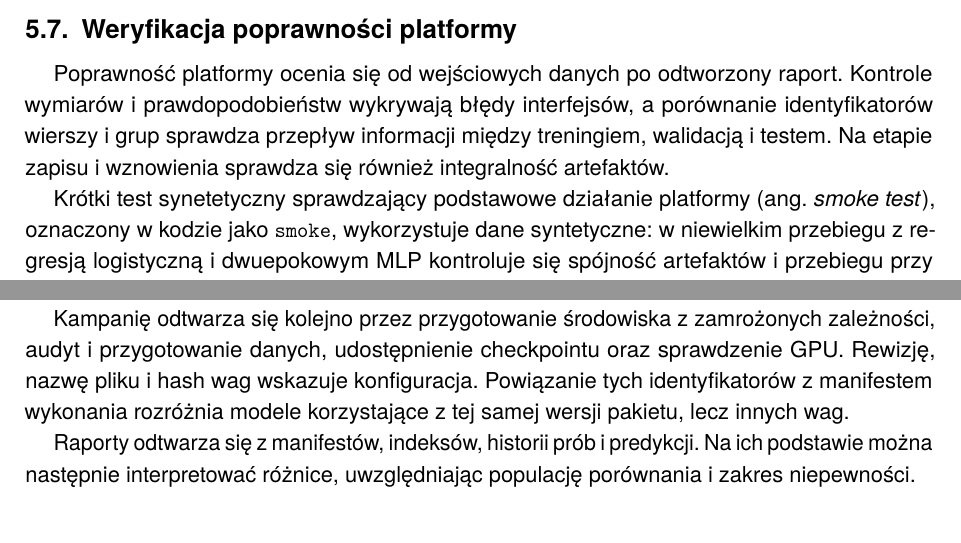
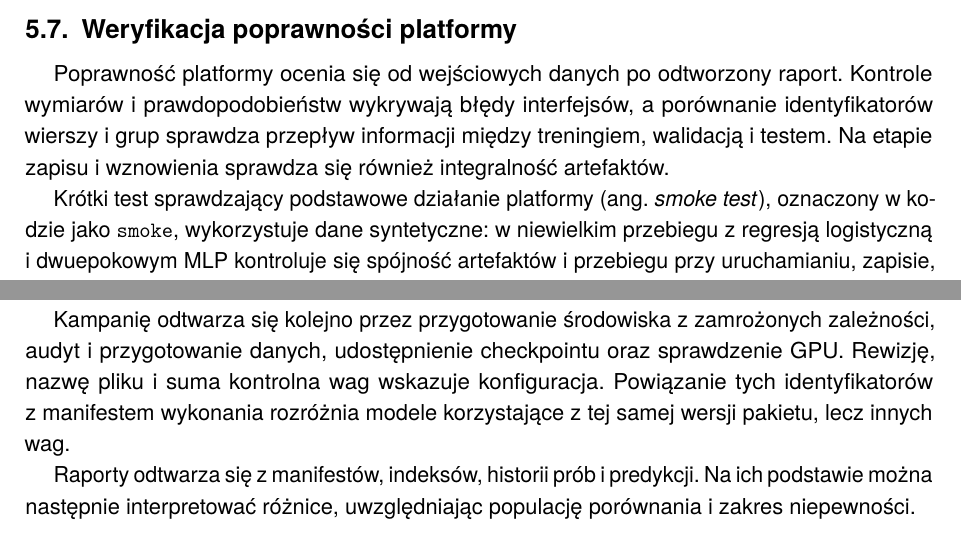
Before and after one commit to kbugala4/mgr-thesis, a LaTeX thesis (main.tex, which reads chapters/05-srodowisko.tex): two parts of page 40 of 47, joined at a grey line, cut so that both start at the same text. Compiled offline with pdfLaTeX.

Commit message:
Kolejne kilka literówek

```diff
--- a/chapters/05-srodowisko.tex
+++ b/chapters/05-srodowisko.tex
@@ -154,7 +154,7 @@ Moduł metryk zapisuje nieokreślone ROC AUC jako brak wartości, lecz nie zapis
 
 Poprawność platformy ocenia się od wejściowych danych po odtworzony raport. Kontrole wymiarów i~prawdopodobieństw wykrywają błędy interfejsów, a~porównanie identyfikatorów wierszy i~grup sprawdza przepływ informacji między treningiem, walidacją i~testem. Na etapie zapisu i~wznowienia sprawdza się również integralność artefaktów.
 
-Krótki test synetetyczny sprawdzający podstawowe działanie platformy (ang. \textit{smoke test}), oznaczony w~kodzie jako \texttt{smoke}, wykorzystuje dane syntetyczne: w~niewielkim przebiegu z~regresją logistyczną i~dwuepokowym MLP kontroluje się spójność artefaktów i~przebiegu przy uruchamianiu, zapisie, wznowieniu i~raportowaniu. Test wznowienia wymaga zachowania ukończonych rekordów i~ponowienia wyłącznie tych konfiguracji, dla których nie istnieje kompletny, zgodny zapis. W~podziale grupowym sprawdza się rozłączność pacjentów na każdym poziomie, zachowanie wymaganych klas oraz dokładnie jednokrotne pokrycie obserwacji predykcjami OOF. Kontrolę prowadzi się po identyfikatorach pacjentów, ponieważ różne wiersze mogą opisywać pobyty tej samej osoby.
+Krótki test sprawdzający podstawowe działanie platformy (ang. \textit{smoke test}), oznaczony w~kodzie jako \texttt{smoke}, wykorzystuje dane syntetyczne: w~niewielkim przebiegu z~regresją logistyczną i~dwuepokowym MLP kontroluje się spójność artefaktów i~przebiegu przy uruchamianiu, zapisie, wznowieniu i~raportowaniu. Test wznowienia wymaga zachowania ukończonych rekordów i~ponowienia wyłącznie tych konfiguracji, dla których nie istnieje kompletny, zgodny zapis. W~podziale grupowym sprawdza się rozłączność pacjentów na każdym poziomie, zachowanie wymaganych klas oraz dokładnie jednokrotne pokrycie obserwacji predykcjami OOF. Kontrolę prowadzi się po identyfikatorach pacjentów, ponieważ różne wiersze mogą opisywać pobyty tej samej osoby.
 
 Zmiana rewizji programu, danych lub środowiska ogranicza możliwość przenoszenia wcześniejszych sprawdzeń na nowe wykonanie. Szczególne znaczenie mają granice pamięci, asynchroniczność GPU oraz zależność kosztu inferencji TabPFN od rozmiaru kontekstu.
 
@@ -186,6 +186,6 @@ PyTorch & 2.13.0 \\
 \end{tabularx}
 \end{table}
 
-Kampanię odtwarza się kolejno przez przygotowanie środowiska z~zamrożonych zależności, audyt i~przygotowanie danych, udostępnienie checkpointu oraz sprawdzenie GPU. Rewizję, nazwę pliku i~hash wag wskazuje konfiguracja. Powiązanie tych identyfikatorów z~manifestem wykonania rozróżnia modele korzystające z~tej samej wersji pakietu, lecz innych wag.
+Kampanię odtwarza się kolejno przez przygotowanie środowiska z~zamrożonych zależności, audyt i~przygotowanie danych, udostępnienie checkpointu oraz sprawdzenie GPU. Rewizję, nazwę pliku i~suma kontrolna wag wskazuje konfiguracja. Powiązanie tych identyfikatorów z~manifestem wykonania rozróżnia modele korzystające z~tej samej wersji pakietu, lecz innych wag.
 
 Raporty odtwarza się z~manifestów, indeksów, historii prób i~predykcji. Na ich podstawie można następnie interpretować różnice, uwzględniając populację porównania i~zakres niepewności.
```
Also changed, not shown: chapters/04-metodyka.tex (+1 -1 lines).
